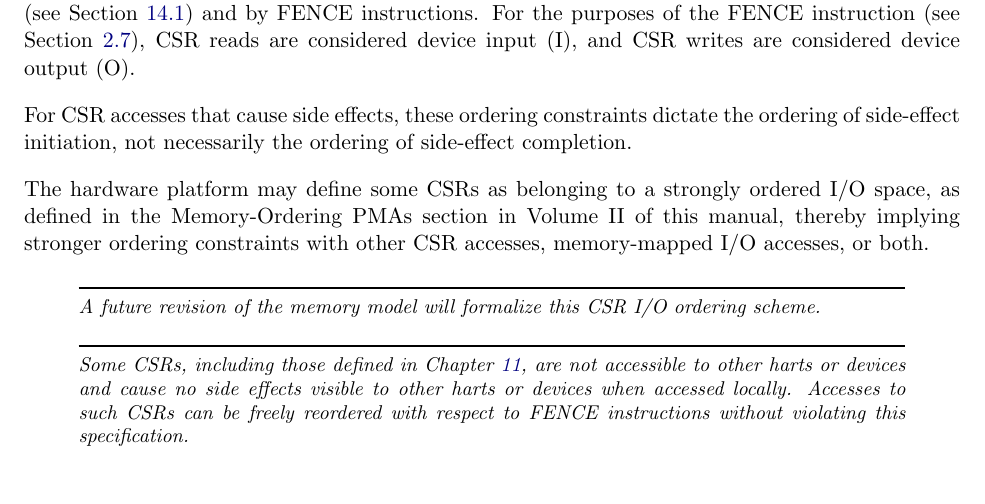
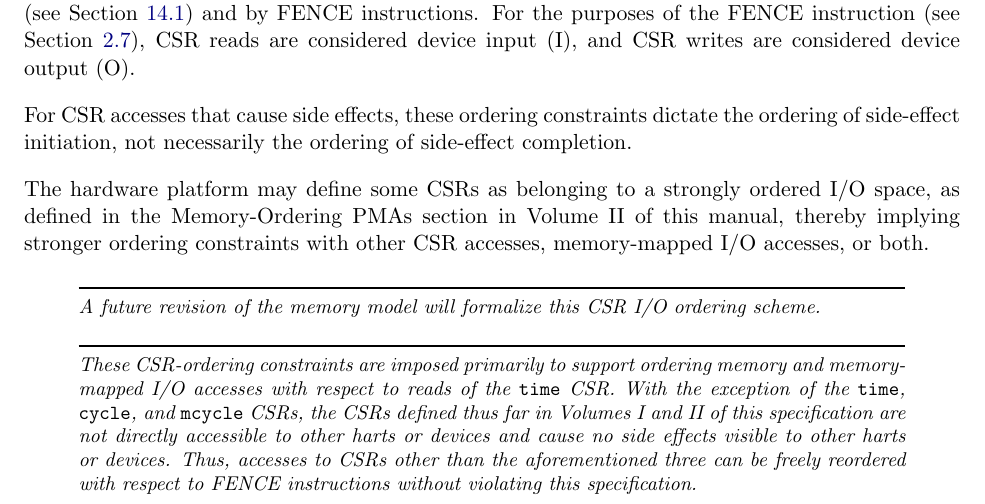
Before and after one commit to riscv/riscv-isa-manual, a LaTeX thesis (src/riscv-spec.tex, which reads src/csr.tex): part of page 71 of 234, cut so that both start at the same text. Compiled offline with pdfLaTeX.

Commit message:
Improve commentary on CSR ordering

```diff
--- a/src/csr.tex
+++ b/src/csr.tex
@@ -181,9 +181,12 @@ scheme.
 \end{commentary}
 
 \begin{commentary}
-Some CSRs, including those defined in Chapter~\ref{sec:single-float}, are not
-accessible to other harts or devices and cause no side effects visible to
-other harts or devices when accessed locally.  Accesses to such CSRs can be
-freely reordered with respect to FENCE instructions without violating this
-specification.
+These CSR-ordering constraints are imposed primarily to support ordering
+memory and memory-mapped I/O accesses with respect to reads of the {\tt time}
+CSR.  With the exception of the {\tt time}, {\tt cycle}, and {\tt mcycle}
+CSRs, the CSRs defined thus far in Volumes I and II of this specification are
+not directly accessible to other harts or devices and cause no side effects
+visible to other harts or devices.  Thus, accesses to CSRs other than the
+aforementioned three can be freely reordered with respect to FENCE
+instructions without violating this specification.
 \end{commentary}
```
